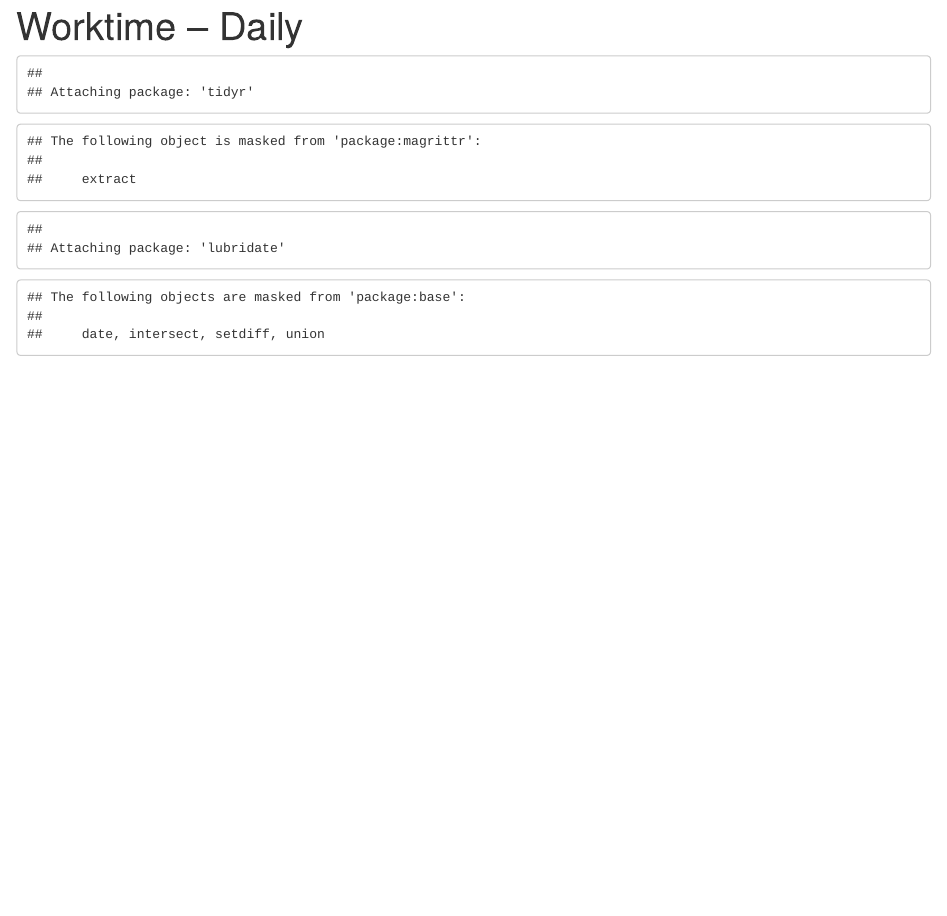
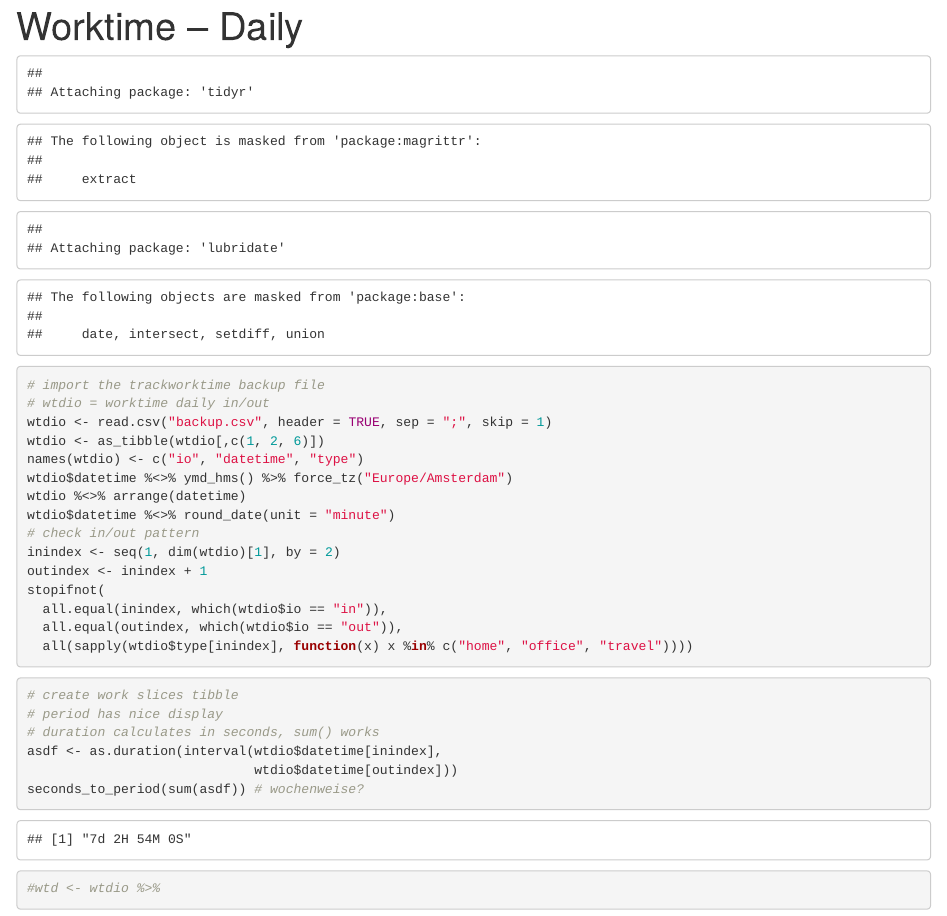
Before and after one commit to geeeero/worktime, an R Markdown document (worktime-daily.Rmd): the page in a window 1100 px wide, from its top. Rendered offline with R 4.5, knitr and Pandoc, with nearby package versions; common packages that the code uses without loading them are loaded.

Commit message:
proper timezone, in/out checks

````diff
--- a/worktime-daily.Rmd
+++ b/worktime-daily.Rmd
@@ -4,18 +4,37 @@ output: html_notebook
 ---
 
 
-```{r setup, echo=FALSE, results="hide"}
+```{r packages, echo=FALSE, results="hide"}
 # packages
 library(magrittr)
 library(tidyr)
 library(lubridate)
+```
+
+```{r importbackupfile}
 # import the trackworktime backup file
+# wtdio = worktime daily in/out
 wtdio <- read.csv("backup.csv", header = TRUE, sep = ";", skip = 1)
 wtdio <- as_tibble(wtdio[,c(1, 2, 6)])
 names(wtdio) <- c("io", "datetime", "type")
-wtdio$datetime <- ymd_hms(wtdio$datetime)
+wtdio$datetime %<>% ymd_hms() %>% force_tz("Europe/Amsterdam")
 wtdio %<>% arrange(datetime)
-tail(wtdio)
-# create work slices file
+wtdio$datetime %<>% round_date(unit = "minute")
+# check in/out pattern
+inindex <- seq(1, dim(wtdio)[1], by = 2)
+outindex <- inindex + 1
+stopifnot(
+  all.equal(inindex, which(wtdio$io == "in")),
+  all.equal(outindex, which(wtdio$io == "out")),
+  all(sapply(wtdio$type[inindex], function(x) x %in% c("home", "office", "travel"))))
+```
+
+```{r workslices}
+# create work slices tibble
+# period has nice display
+# duration calculates in seconds, sum() works
+asdf <- as.duration(interval(wtdio$datetime[inindex],
+                             wtdio$datetime[outindex]))
+seconds_to_period(sum(asdf)) # wochenweise?
 #wtd <- wtdio %>%
 ```
````
Also changed, not shown: worktime-daily.nb.html.
